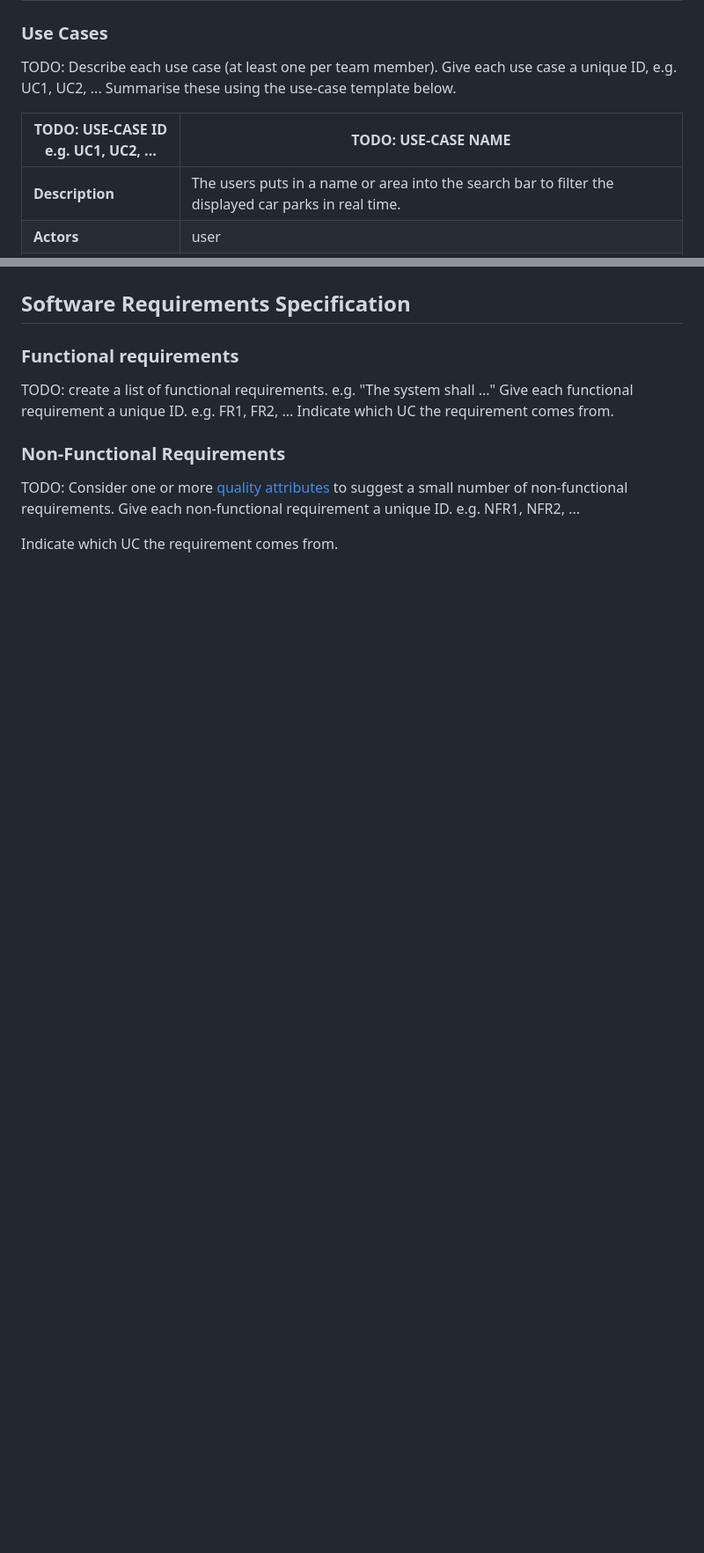
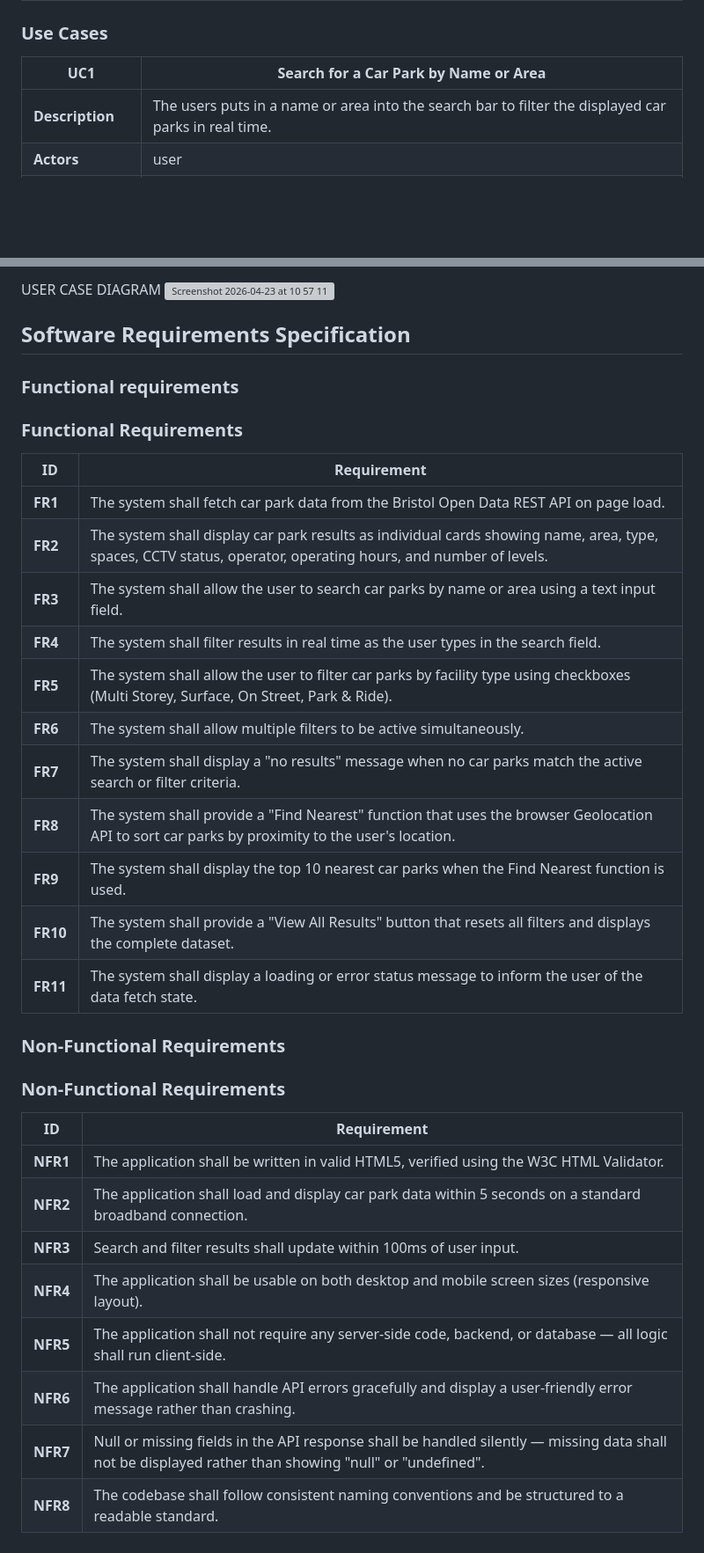
Before and after one commit to abdirazaq94/CarParkFinder-BristolOpenDataProject, a Markdown page: docs/requirements.md, 2 parts joined by grey strips. Shown at 88% size. Rendered like a GitHub page; blank space fills up the shorter version; grey boxes are pictures that could not be loaded.

```diff
--- a/docs/requirements.md
+++ b/docs/requirements.md
@@ -19,11 +19,8 @@
 | Browser Geolocation API | An integrated browser service that retrives the user's live location when permission is granted.
 
 ### Use Cases
-TODO: Describe each use case (at least one per team member).
-    Give each use case a unique ID, e.g. UC1, UC2, ...
-    Summarise these using the use-case template below.
 
-| TODO: USE-CASE ID e.g. UC1, UC2, ... | TODO: USE-CASE NAME |
+| UC1 | Search for a Car Park by Name or Area |
 | -------------------------------------- | ------------------- |
 | **Description** | The users puts in a name or area into the search bar to filter the displayed car parks in real time.  |
 | **Actors** | user |
@@ -40,14 +73,34 @@ TODO: Your Use-Case diagram should include all use-cases.
+USER CASE DIAGRAM
+<img width="1156" height="350" alt="Screenshot 2026-04-23 at 10 57 11" src="https://github.com/user-attachments/assets/d689656d-ae0e-4ad6-86dc-cab1a6474075" />
 
 ## Software Requirements Specification
 ### Functional requirements
-TODO: create a list of functional requirements.
-    e.g. "The system shall ..."
-    Give each functional requirement a unique ID. e.g. FR1, FR2, ...
-    Indicate which UC the requirement comes from.
+### Functional Requirements
 
+| ID | Requirement |
+| -- | ----------- |
+| **FR1** | The system shall fetch car park data from the Bristol Open Data REST API on page load. |
+| **FR2** | The system shall display car park results as individual cards showing name, area, type, spaces, CCTV status, operator, operating hours, and number of levels. |
+| **FR3** | The system shall allow the user to search car parks by name or area using a text input field. |
+| **FR4** | The system shall filter results in real time as the user types in the search field. |
+| **FR5** | The system shall allow the user to filter car parks by facility type using checkboxes (Multi Storey, Surface, On Street, Park & Ride). |
+| **FR6** | The system shall allow multiple filters to be active simultaneously. |
+| **FR7** | The system shall display a "no results" message when no car parks match the active search or filter criteria. |
+| **FR8** | The system shall provide a "Find Nearest" function that uses the browser Geolocation API to sort car parks by proximity to the user's location. |
+| **FR9** | The system shall display the top 10 nearest car parks when the Find Nearest function is used. |
+| **FR10** | The system shall provide a "View All Results" button that resets all filters and displays the complete dataset. |
+| **FR11** | The system shall display a loading or error status message to inform the user of the data fetch state. |
 
 ### Non-Functional Requirements
-TODO: Consider one or more [quality attributes](https://en.wikipedia.org/wiki/ISO/IEC_9126) to suggest a small number of non-functional requirements.
-Give each non-functional requirement a unique ID. e.g. NFR1, NFR2, ...
+### Non-Functional Requirements
 
-Indicate which UC the requirement comes from.
+| ID | Requirement |
+| -- | ----------- |
+| **NFR1** | The application shall be written in valid HTML5, verified using the W3C HTML Validator. |
+| **NFR2** | The application shall load and display car park data within 5 seconds on a standard broadband connection. |
+| **NFR3** | Search and filter results shall update within 100ms of user input. |
+| **NFR4** | The application shall be usable on both desktop and mobile screen sizes (responsive layout). |
+| **NFR5** | The application shall not require any server-side code, backend, or database — all logic shall run client-side. |
+| **NFR6** | The application shall handle API errors gracefully and display a user-friendly error message rather than crashing. |
+| **NFR7** | Null or missing fields in the API response shall be handled silently — missing data shall not be displayed rather than showing "null" or "undefined". |
+| **NFR8** | The codebase shall follow consistent naming conventions and be structured to a readable standard. |
```
Also changed, not shown: other parts of docs/requirements.md (+38 -2 lines).
